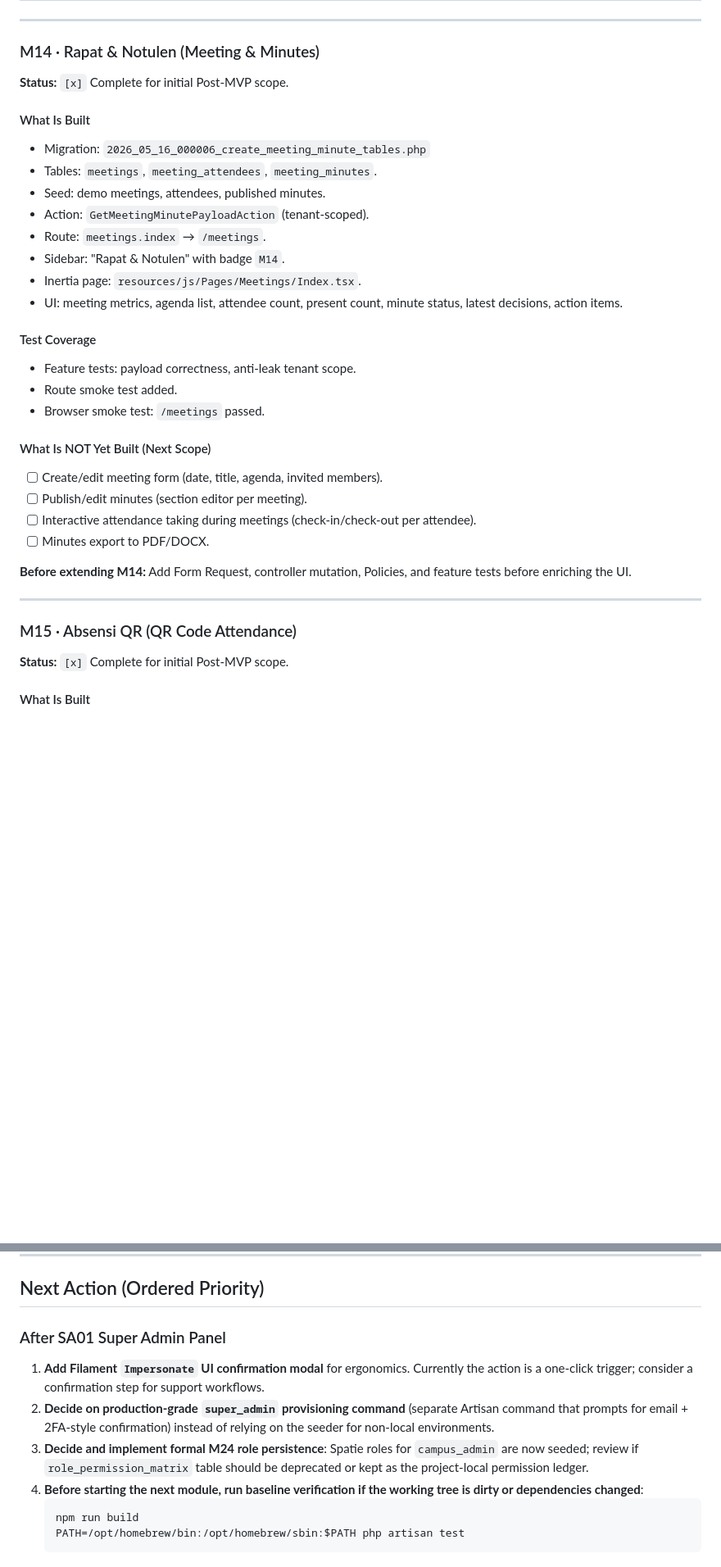
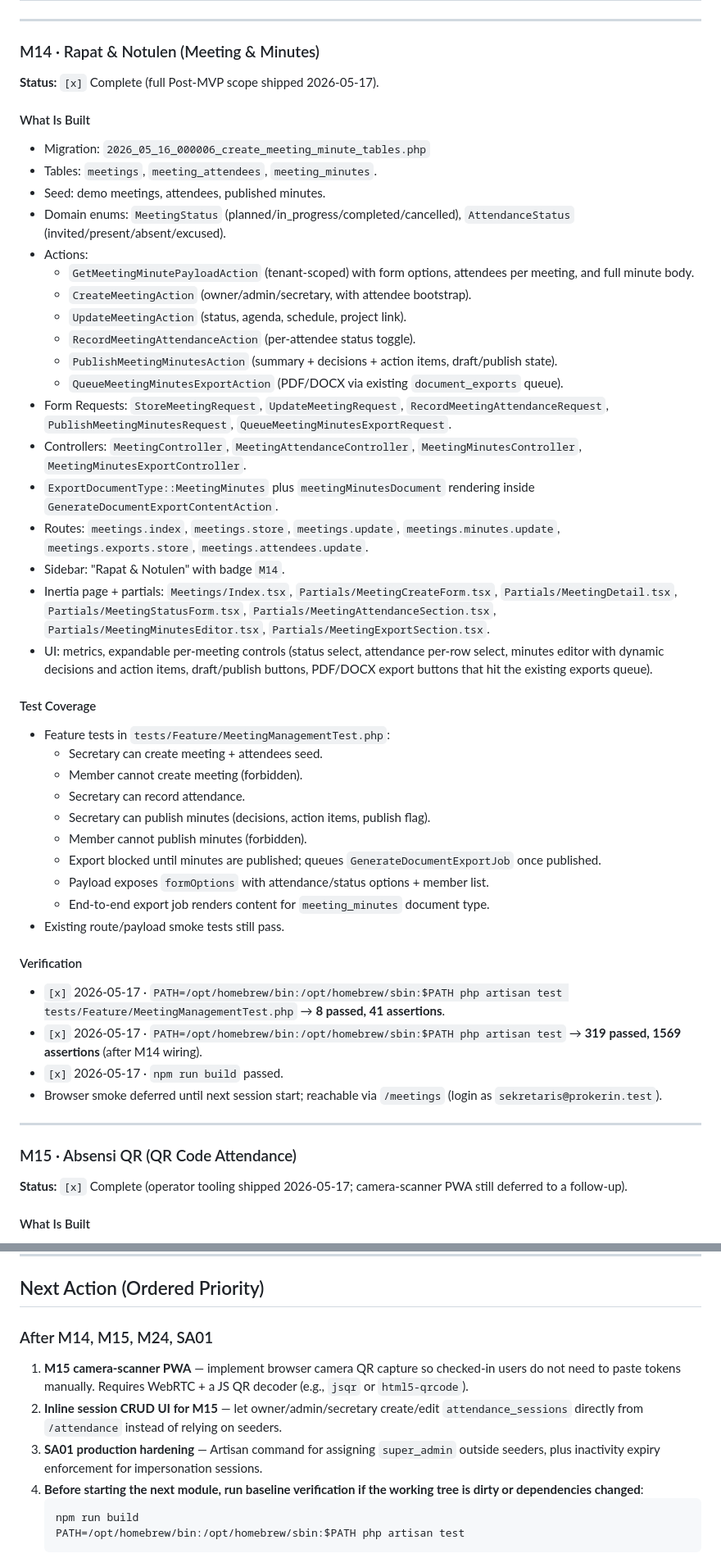
Before and after one commit to rayhanvito/prokerin, a Markdown page: features.md, 2 parts joined by grey strips. Shown at 82% size. Drawn GitHub-style; blank space fills up the shorter version.

Commit message:
docs: mark M14 m15 m24 complete and record verification log

````diff
--- a/features.md
+++ b/features.md
@@ -493,36 +502,51 @@ All foundational work below is complete and must not be re-scaffolded.
 
 ### M14 · Rapat & Notulen (Meeting & Minutes)
 
-**Status:** `[x]` Complete for initial Post-MVP scope.
+**Status:** `[x]` Complete (full Post-MVP scope shipped 2026-05-17).
 
 #### What Is Built
 - Migration: `2026_05_16_000006_create_meeting_minute_tables.php`
 - Tables: `meetings`, `meeting_attendees`, `meeting_minutes`.
 - Seed: demo meetings, attendees, published minutes.
-- Action: `GetMeetingMinutePayloadAction` (tenant-scoped).
-- Route: `meetings.index` → `/meetings`.
+- Domain enums: `MeetingStatus` (planned/in_progress/completed/cancelled), `AttendanceStatus` (invited/present/absent/excused).
+- Actions:
+  - `GetMeetingMinutePayloadAction` (tenant-scoped) with form options, attendees per meeting, and full minute body.
+  - `CreateMeetingAction` (owner/admin/secretary, with attendee bootstrap).
+  - `UpdateMeetingAction` (status, agenda, schedule, project link).
+  - `RecordMeetingAttendanceAction` (per-attendee status toggle).
+  - `PublishMeetingMinutesAction` (summary + decisions + action items, draft/publish state).
+  - `QueueMeetingMinutesExportAction` (PDF/DOCX via existing `document_exports` queue).
+- Form Requests: `StoreMeetingRequest`, `UpdateMeetingRequest`, `RecordMeetingAttendanceRequest`, `PublishMeetingMinutesRequest`, `QueueMeetingMinutesExportRequest`.
+- Controllers: `MeetingController`, `MeetingAttendanceController`, `MeetingMinutesController`, `MeetingMinutesExportController`.
+- `ExportDocumentType::MeetingMinutes` plus `meetingMinutesDocument` rendering inside `GenerateDocumentExportContentAction`.
+- Routes: `meetings.index`, `meetings.store`, `meetings.update`, `meetings.minutes.update`, `meetings.exports.store`, `meetings.attendees.update`.
 - Sidebar: "Rapat & Notulen" with badge `M14`.
-- Inertia page: `resources/js/Pages/Meetings/Index.tsx`.
-- UI: meeting metrics, agenda list, attendee count, present count, minute status, latest decisions, action items.
+- Inertia page + partials: `Meetings/Index.tsx`, `Partials/MeetingCreateForm.tsx`, `Partials/MeetingDetail.tsx`, `Partials/MeetingStatusForm.tsx`, `Partials/MeetingAttendanceSection.tsx`, `Partials/MeetingMinutesEditor.tsx`, `Partials/MeetingExportSection.tsx`.
+- UI: metrics, expandable per-meeting controls (status select, attendance per-row select, minutes editor with dynamic decisions and action items, draft/publish buttons, PDF/DOCX export buttons that hit the existing exports queue).
 
 #### Test Coverage
-- Feature tests: payload correctness, anti-leak tenant scope.
-- Route smoke test added.
-- Browser smoke test: `/meetings` passed.
+- Feature tests in `tests/Feature/MeetingManagementTest.php`:
+  - Secretary can create meeting + attendees seed.
+  - Member cannot create meeting (forbidden).
+  - Secretary can record attendance.
+  - Secretary can publish minutes (decisions, action items, publish flag).
+  - Member cannot publish minutes (forbidden).
+  - Export blocked until minutes are published; queues `GenerateDocumentExportJob` once published.
+  - Payload exposes `formOptions` with attendance/status options + member list.
+  - End-to-end export job renders content for `meeting_minutes` document type.
+- Existing route/payload smoke tests still pass.
 
-#### What Is NOT Yet Built (Next Scope)
-- [ ] Create/edit meeting form (date, title, agenda, invited members).
-- [ ] Publish/edit minutes (section editor per meeting).
-- [ ] Interactive attendance taking during meetings (check-in/check-out per attendee).
-- [ ] Minutes export to PDF/DOCX.
-
-**Before extending M14:** Add Form Request, controller mutation, Policies, and feature tests before enriching the UI.
+#### Verification
+- `[x]` 2026-05-17 · `PATH=/opt/homebrew/bin:/opt/homebrew/sbin:$PATH php artisan test tests/Feature/MeetingManagementTest.php` → **8 passed, 41 assertions**.
+- `[x]` 2026-05-17 · `PATH=/opt/homebrew/bin:/opt/homebrew/sbin:$PATH php artisan test` → **319 passed, 1569 assertions** (after M14 wiring).
+- `[x]` 2026-05-17 · `npm run build` passed.
+- Browser smoke deferred until next session start; reachable via `/meetings` (login as `sekretaris@prokerin.test`).
 
 ---
 
 ### M15 · Absensi QR (QR Code Attendance)
 
-**Status:** `[x]` Complete for initial Post-MVP scope.
+**Status:** `[x]` Complete (operator tooling shipped 2026-05-17; camera-scanner PWA still deferred to a follow-up).
 
 #### What Is Built
 - Migration: `2026_05_16_000007_create_attendance_tables.php`
@@ -1052,10 +1088,10 @@ Internal Prokerin team needs a secure, structured panel to inspect and manage al
 
 ## Next Action (Ordered Priority)
 
-### After SA01 Super Admin Panel
-1. **Add Filament `Impersonate` UI confirmation modal** for ergonomics. Currently the action is a one-click trigger; consider a confirmation step for support workflows.
-2. **Decide on production-grade `super_admin` provisioning command** (separate Artisan command that prompts for email + 2FA-style confirmation) instead of relying on the seeder for non-local environments.
-3. **Decide and implement formal M24 role persistence**: Spatie roles for `campus_admin` are now seeded; review if `role_permission_matrix` table should be deprecated or kept as the project-local permission ledger.
+### After M14, M15, M24, SA01
+1. **M15 camera-scanner PWA** — implement browser camera QR capture so checked-in users do not need to paste tokens manually. Requires WebRTC + a JS QR decoder (e.g., `jsqr` or `html5-qrcode`).
+2. **Inline session CRUD UI for M15** — let owner/admin/secretary create/edit `attendance_sessions` directly from `/attendance` instead of relying on seeders.
+3. **SA01 production hardening** — Artisan command for assigning `super_admin` outside seeders, plus inactivity expiry enforcement for impersonation sessions.
 4. **Before starting the next module, run baseline verification if the working tree is dirty or dependencies changed**:
    ```bash
    npm run build
````
Also changed, not shown: other parts of features.md (+40 -19 lines).
